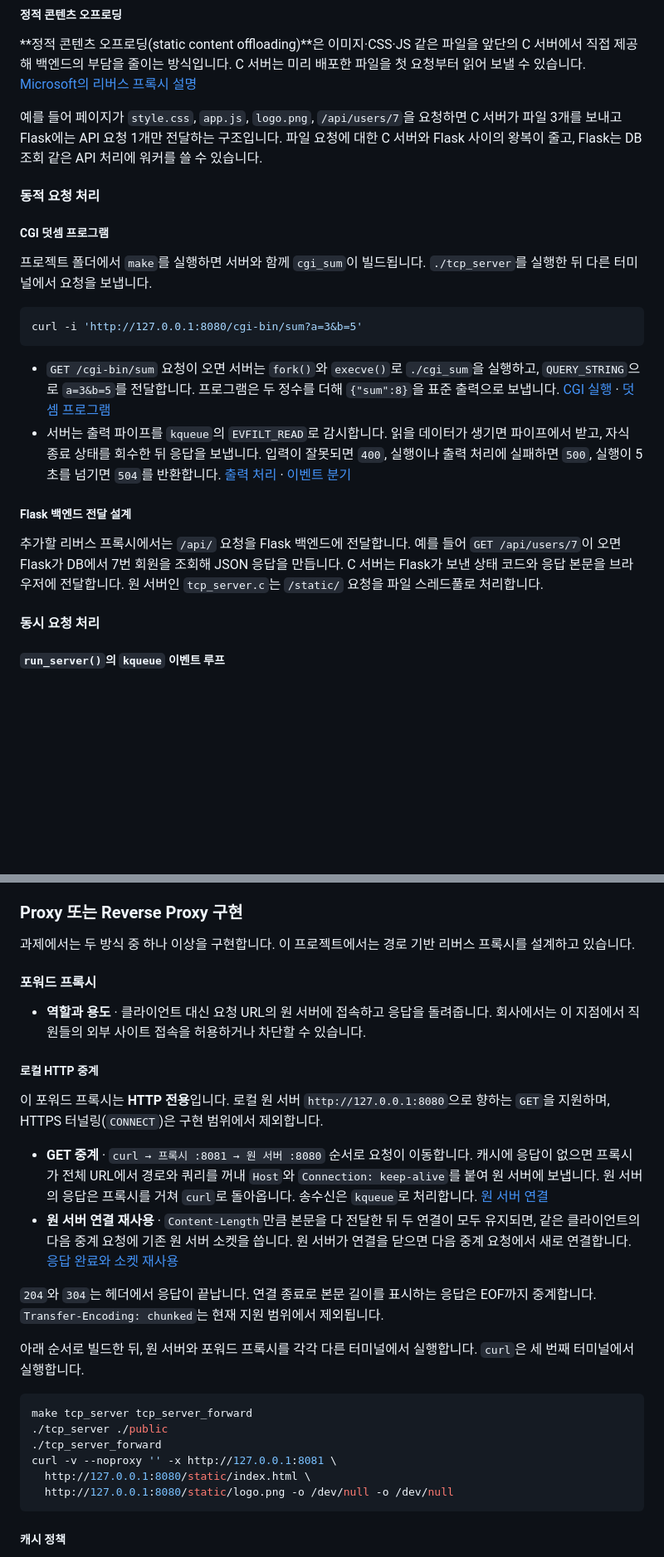
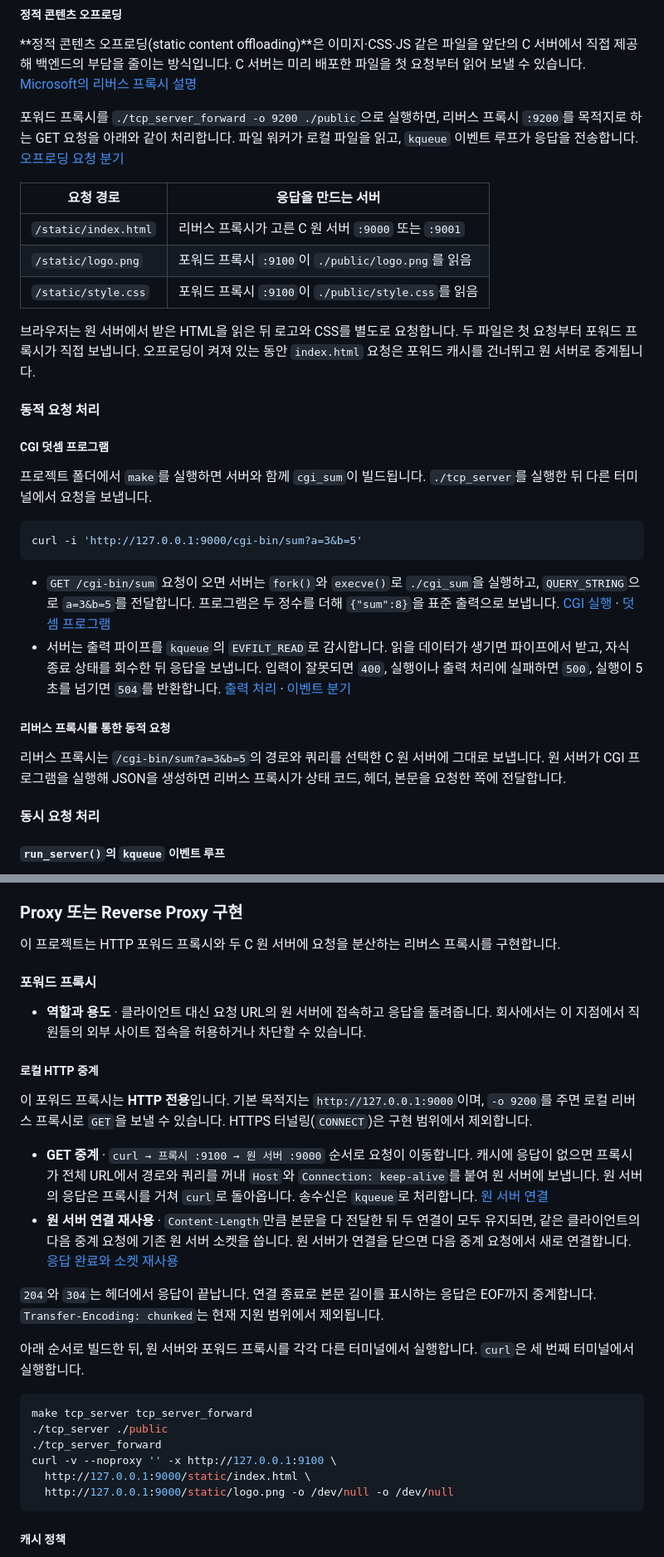
Before and after one commit to yeooonee/Jungle-LLM-webServer, a Markdown page: README.md, 2 parts joined by grey strips. Shown at 83% size. Drawn GitHub-style; blank space fills up the shorter version.

````diff
--- a/README.md
+++ b/README.md
@@ -44,7 +44,15 @@ HTTP 응답은 상태 라인, 헤더, 본문 순서로 전송합니다. 최종
 
 **정적 콘텐츠 오프로딩(static content offloading)**은 이미지·CSS·JS 같은 파일을 앞단의 C 서버에서 직접 제공해 백엔드의 부담을 줄이는 방식입니다. C 서버는 미리 배포한 파일을 첫 요청부터 읽어 보낼 수 있습니다. [Microsoft의 리버스 프록시 설명](https://learn.microsoft.com/en-us/aspnet/core/host-and-deploy/linux-nginx?view=aspnetcore-10.0)
 
-예를 들어 페이지가 `style.css`, `app.js`, `logo.png`, `/api/users/7`을 요청하면 C 서버가 파일 3개를 보내고 Flask에는 API 요청 1개만 전달하는 구조입니다. 파일 요청에 대한 C 서버와 Flask 사이의 왕복이 줄고, Flask는 DB 조회 같은 API 처리에 워커를 쓸 수 있습니다.
+포워드 프록시를 `./tcp_server_forward -o 9200 ./public`으로 실행하면, 리버스 프록시 `:9200`를 목적지로 하는 GET 요청을 아래와 같이 처리합니다. 파일 워커가 로컬 파일을 읽고, `kqueue` 이벤트 루프가 응답을 전송합니다. [오프로딩 요청 분기](tcp_server_forward.c#L386)
+
+| 요청 경로 | 응답을 만드는 서버 |
+| --- | --- |
+| `/static/index.html` | 리버스 프록시가 고른 C 원 서버 `:9000` 또는 `:9001` |
+| `/static/logo.png` | 포워드 프록시 `:9100`이 `./public/logo.png`를 읽음 |
+| `/static/style.css` | 포워드 프록시 `:9100`이 `./public/style.css`를 읽음 |
+
+브라우저는 원 서버에서 받은 HTML을 읽은 뒤 로고와 CSS를 별도로 요청합니다. 두 파일은 첫 요청부터 포워드 프록시가 직접 보냅니다. 오프로딩이 켜져 있는 동안 `index.html` 요청은 포워드 캐시를 건너뛰고 원 서버로 중계됩니다.
 
 #### 동적 요청 처리
 
@@ -53,15 +61,15 @@ HTTP 응답은 상태 라인, 헤더, 본문 순서로 전송합니다. 최종
 프로젝트 폴더에서 `make`를 실행하면 서버와 함께 `cgi_sum`이 빌드됩니다. `./tcp_server`를 실행한 뒤 다른 터미널에서 요청을 보냅니다.
 
 ```sh
-curl -i 'http://127.0.0.1:8080/cgi-bin/sum?a=3&b=5'
+curl -i 'http://127.0.0.1:9000/cgi-bin/sum?a=3&b=5'
 ```
 
 - `GET /cgi-bin/sum` 요청이 오면 서버는 `fork()`와 `execve()`로 `./cgi_sum`을 실행하고, `QUERY_STRING`으로 `a=3&b=5`를 전달합니다. 프로그램은 두 정수를 더해 `{"sum":8}`을 표준 출력으로 보냅니다. [CGI 실행](cgi.c#L12) · [덧셈 프로그램](cgi_sum.c#L44)
 - 서버는 출력 파이프를 `kqueue`의 `EVFILT_READ`로 감시합니다. 읽을 데이터가 생기면 파이프에서 받고, 자식 종료 상태를 회수한 뒤 응답을 보냅니다. 입력이 잘못되면 `400`, 실행이나 출력 처리에 실패하면 `500`, 실행이 5초를 넘기면 `504`를 반환합니다. [출력 처리](tcp_server.c#L581) · [이벤트 분기](tcp_server.c#L686)
 
-##### Flask 백엔드 전달 설계
+##### 리버스 프록시를 통한 동적 요청
 
-추가할 리버스 프록시에서는 `/api/` 요청을 Flask 백엔드에 전달합니다. 예를 들어 `GET /api/users/7`이 오면 Flask가 DB에서 7번 회원을 조회해 JSON 응답을 만듭니다. C 서버는 Flask가 보낸 상태 코드와 응답 본문을 브라우저에 전달합니다. 원 서버인 `tcp_server.c`는 `/static/` 요청을 파일 스레드풀로 처리합니다.
+리버스 프록시는 `/cgi-bin/sum?a=3&b=5`의 경로와 쿼리를 선택한 C 원 서버에 그대로 보냅니다. 원 서버가 CGI 프로그램을 실행해 JSON을 생성하면 리버스 프록시가 상태 코드, 헤더, 본문을 요청한 쪽에 전달합니다.
 
 #### 동시 요청 처리
 
@@ -103,7 +111,7 @@ kevent(queue, NULL, 0, events, MAX_EVENTS, NULL);
 
 ### Proxy 또는 Reverse Proxy 구현
 
-과제에서는 두 방식 중 하나 이상을 구현합니다. 이 프로젝트에서는 경로 기반 리버스 프록시를 설계하고 있습니다.
+이 프로젝트는 HTTP 포워드 프록시와 두 C 원 서버에 요청을 분산하는 리버스 프록시를 구현합니다.
 
 #### 포워드 프록시
 
@@ -111,10 +119,10 @@ kevent(queue, NULL, 0, events, MAX_EVENTS, NULL);
 
 ##### 로컬 HTTP 중계
 
-이 포워드 프록시는 **HTTP 전용**입니다. 로컬 원 서버 `http://127.0.0.1:8080`으로 향하는 `GET`을 지원하며, HTTPS 터널링(`CONNECT`)은 구현 범위에서 제외합니다.
+이 포워드 프록시는 **HTTP 전용**입니다. 기본 목적지는 `http://127.0.0.1:9000`이며, `-o 9200`를 주면 로컬 리버스 프록시로 `GET`을 보낼 수 있습니다. HTTPS 터널링(`CONNECT`)은 구현 범위에서 제외합니다.
 
-- **GET 중계** · `curl → 프록시 :8081 → 원 서버 :8080` 순서로 요청이 이동합니다. 캐시에 응답이 없으면 프록시가 전체 URL에서 경로와 쿼리를 꺼내 `Host`와 `Connection: keep-alive`를 붙여 원 서버에 보냅니다. 원 서버의 응답은 프록시를 거쳐 `curl`로 돌아옵니다. 송수신은 `kqueue`로 처리합니다. [원 서버 연결](tcp_server_forward.c#L339)
-- **원 서버 연결 재사용** · `Content-Length`만큼 본문을 다 전달한 뒤 두 연결이 모두 유지되면, 같은 클라이언트의 다음 중계 요청에 기존 원 서버 소켓을 씁니다. 원 서버가 연결을 닫으면 다음 중계 요청에서 새로 연결합니다. [응답 완료와 소켓 재사용](tcp_server_forward.c#L564)
+- **GET 중계** · `curl → 프록시 :9100 → 원 서버 :9000` 순서로 요청이 이동합니다. 캐시에 응답이 없으면 프록시가 전체 URL에서 경로와 쿼리를 꺼내 `Host`와 `Connection: keep-alive`를 붙여 원 서버에 보냅니다. 원 서버의 응답은 프록시를 거쳐 `curl`로 돌아옵니다. 송수신은 `kqueue`로 처리합니다. [원 서버 연결](tcp_server_forward.c#L351)
+- **원 서버 연결 재사용** · `Content-Length`만큼 본문을 다 전달한 뒤 두 연결이 모두 유지되면, 같은 클라이언트의 다음 중계 요청에 기존 원 서버 소켓을 씁니다. 원 서버가 연결을 닫으면 다음 중계 요청에서 새로 연결합니다. [응답 완료와 소켓 재사용](tcp_server_forward.c#L585)
 
 `204`와 `304`는 헤더에서 응답이 끝납니다. 연결 종료로 본문 길이를 표시하는 응답은 EOF까지 중계합니다. `Transfer-Encoding: chunked`는 현재 지원 범위에서 제외됩니다.
 
@@ -124,9 +132,9 @@ kevent(queue, NULL, 0, events, MAX_EVENTS, NULL);
 make tcp_server tcp_server_forward
 ./tcp_server ./public
 ./tcp_server_forward
-curl -v --noproxy '' -x http://127.0.0.1:8081 \
-  http://127.0.0.1:8080/static/index.html \
-  http://127.0.0.1:8080/static/logo.png -o /dev/null -o /dev/null
+curl -v --noproxy '' -x http://127.0.0.1:9100 \
+  http://127.0.0.1:9000/static/index.html \
+  http://127.0.0.1:9000/static/logo.png -o /dev/null -o /dev/null
 ```
 
 ##### 캐시 정책
````
Also changed, not shown: other parts of README.md (+41 -20 lines), .visualizations/proxy-request-routes-horizontal.png (added), 15 other files.
